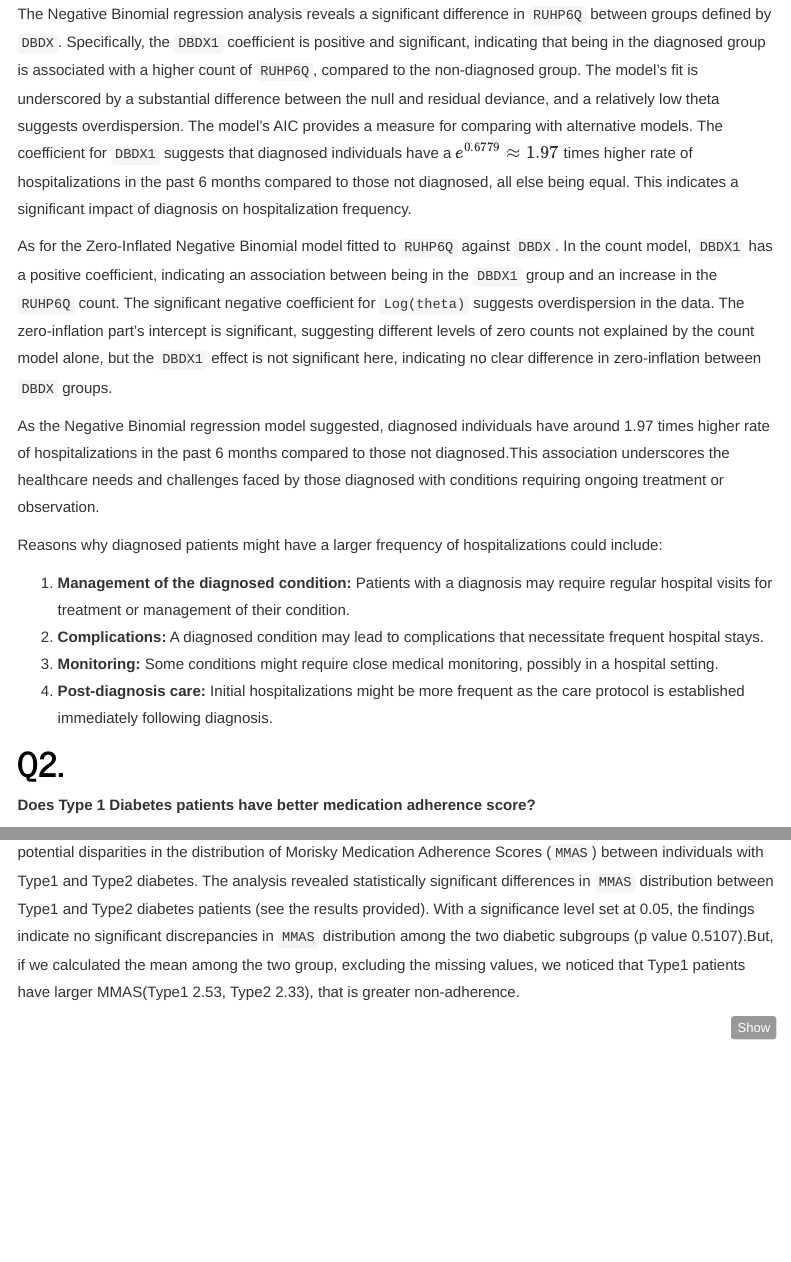
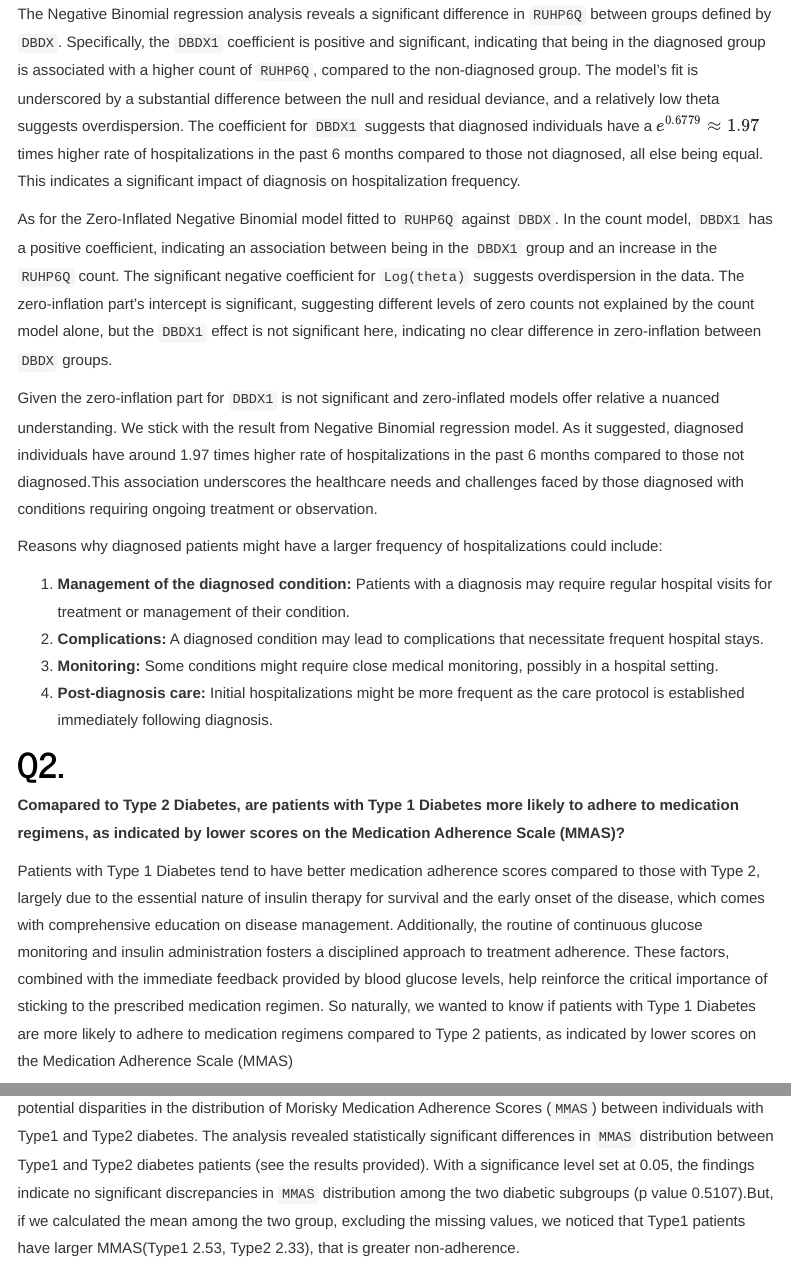
Before and after one commit to EnRouteAllMyLife/Oracle_HW, an R Markdown document (report.Rmd): the page in a window 1100 px wide, from 3620 px down before the commit and from 3590 px down after it, so that both start at the same text, and a second part further down, joined at a grey line. Rendered offline with R 4.5, knitr and Pandoc, with nearby package versions; some code elsewhere in the file could not run offline; menus at the side of the page are left out.

Commit message:
add Q1 NB

````diff
--- a/report.Rmd
+++ b/report.Rmd
@@ -300,12 +302,12 @@ summary(zinp_m1)
 ```
 
 
-The Negative Binomial regression analysis reveals a significant difference in `RUHP6Q` between groups defined by `DBDX`. Specifically, the `DBDX1` coefficient is positive and significant, indicating that being in the diagnosed group is associated with a higher count of `RUHP6Q`, compared to the non-diagnosed group. The model's fit is underscored by a substantial difference between the null and residual deviance, and a relatively low theta suggests overdispersion. The model's AIC provides a measure for comparing with alternative models. The coefficient for `DBDX1` suggests that diagnosed individuals have a \( e^{0.6779} \approx 1.97 \) times higher rate of hospitalizations in the past 6 months compared to those not diagnosed, all else being equal. This indicates a significant impact of diagnosis on hospitalization frequency.
+The Negative Binomial regression analysis reveals a significant difference in `RUHP6Q` between groups defined by `DBDX`. Specifically, the `DBDX1` coefficient is positive and significant, indicating that being in the diagnosed group is associated with a higher count of `RUHP6Q`, compared to the non-diagnosed group. The model's fit is underscored by a substantial difference between the null and residual deviance, and a relatively low theta suggests overdispersion. The coefficient for `DBDX1` suggests that diagnosed individuals have a \( e^{0.6779} \approx 1.97 \) times higher rate of hospitalizations in the past 6 months compared to those not diagnosed, all else being equal. This indicates a significant impact of diagnosis on hospitalization frequency.
 
 
 As for the Zero-Inflated Negative Binomial model fitted to `RUHP6Q` against `DBDX`. In the count model, `DBDX1` has a positive coefficient, indicating an association between being in the `DBDX1` group and an increase in the `RUHP6Q` count. The significant negative coefficient for `Log(theta)` suggests overdispersion in the data. The zero-inflation part's intercept is significant, suggesting different levels of zero counts not explained by the count model alone, but the `DBDX1` effect is not significant here, indicating no clear difference in zero-inflation between `DBDX` groups.
 
-As the Negative Binomial regression model suggested, diagnosed individuals have around 1.97 times higher rate of hospitalizations in the past 6 months compared to those not diagnosed.This association underscores the healthcare needs and challenges faced by those diagnosed with conditions requiring ongoing treatment or observation.
+Given the zero-inflation part for `DBDX1` is not significant and zero-inflated models offer relative a nuanced understanding. We stick with the result from Negative Binomial regression model. As it suggested, diagnosed individuals have around 1.97 times higher rate of hospitalizations in the past 6 months compared to those not diagnosed.This association underscores the healthcare needs and challenges faced by those diagnosed with conditions requiring ongoing treatment or observation.
 
 Reasons why diagnosed patients might have a larger frequency of hospitalizations could include:
 
@@ -317,7 +319,9 @@ Reasons why diagnosed patients might have a larger frequency of hospitalizations
 
 # Q2.
 
-**Does Type 1 Diabetes patients have better medication adherence score?**
+**Comapared to Type 2 Diabetes, are patients with Type 1 Diabetes more likely to adhere to medication regimens, as indicated by lower scores on the Medication Adherence Scale (MMAS)?**
+
+Patients with Type 1 Diabetes tend to have better medication adherence scores compared to those with Type 2, largely due to the essential nature of insulin therapy for survival and the early onset of the disease, which comes with comprehensive education on disease management. Additionally, the routine of continuous glucose monitoring and insulin administration fosters a disciplined approach to treatment adherence. These factors, combined with the immediate feedback provided by blood glucose levels, help reinforce the critical importance of sticking to the prescribed medication regimen. So naturally, we wanted to know if patients with Type 1 Diabetes are more likely to adhere to medication regimens compared to Type 2 patients, as indicated by lower scores on the Medication Adherence Scale (MMAS)
 
 We exclusively considered patients with confirmed diagnoses and employed a chi-square test to investigate potential disparities in the distribution of Morisky Medication Adherence Scores (`MMAS`) between individuals with Type1 and Type2 diabetes. The analysis revealed statistically significant differences in `MMAS` distribution between Type1 and Type2 diabetes patients (see the results provided). With a significance level set at 0.05, the findings indicate no significant discrepancies in `MMAS` distribution among the two diabetic subgroups (p value 0.5107).But, if we calculated the mean among the two group, excluding the missing values, we noticed that Type1 patients have larger MMAS(Type1 2.53, Type2 2.33), that is greater non-adherence.
 
````
Also changed, not shown: report.html, report.Rmd (6 more changed lines).
